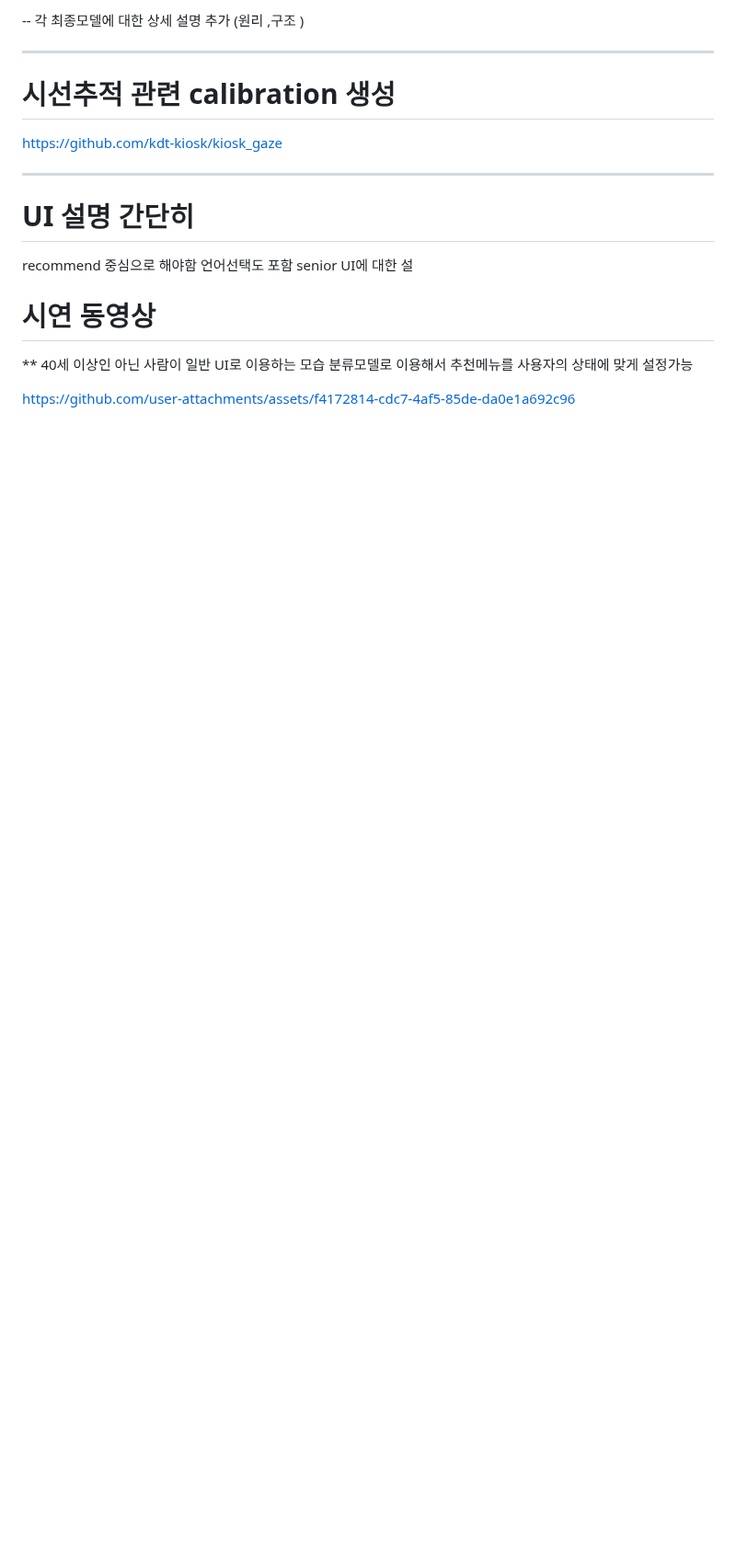
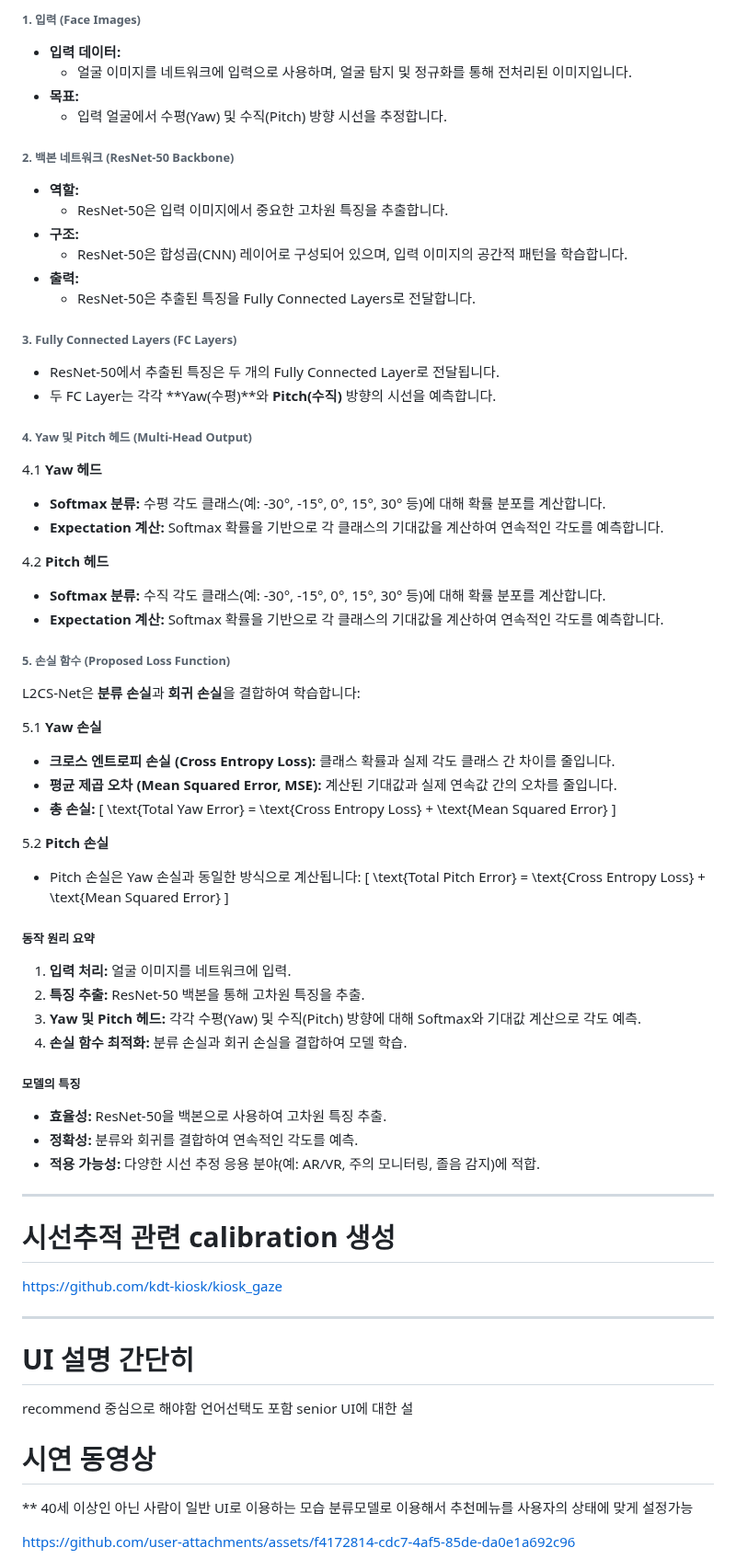
Before and after one commit to kdt-kiosk/smart_kiosk, a Markdown page: README.md, the part around one of its changes. Shown at 92% size. GitHub-like rendering; folded sections open; blank space fills up the shorter version.

```diff
--- a/README.md
+++ b/README.md
@@ -353,5 +353,59 @@ DDAMFN(Dual-Direction Attention Mixed Feature Network)은 얼굴 표정 인식(F
 
--- 각 최종모델에 대한 상세 설명 추가 (원리  ,구조 )
+  ###### 1. **입력 (Face Images)**
+  - **입력 데이터:**
+    - 얼굴 이미지를 네트워크에 입력으로 사용하며, 얼굴 탐지 및 정규화를 통해 전처리된 이미지입니다.
+  - **목표:**
+    - 입력 얼굴에서 수평(Yaw) 및 수직(Pitch) 방향 시선을 추정합니다.
+
+  ###### 2. **백본 네트워크 (ResNet-50 Backbone)**
+  - **역할:**
+    - ResNet-50은 입력 이미지에서 중요한 고차원 특징을 추출합니다.
+  - **구조:**
+    - ResNet-50은 합성곱(CNN) 레이어로 구성되어 있으며, 입력 이미지의 공간적 패턴을 학습합니다.
+  - **출력:**
+    - ResNet-50은 추출된 특징을 Fully Connected Layers로 전달합니다.
+
+  ###### 3. **Fully Connected Layers (FC Layers)**
+  - ResNet-50에서 추출된 특징은 두 개의 Fully Connected Layer로 전달됩니다.
+  - 두 FC Layer는 각각 **Yaw(수평)**와 **Pitch(수직)** 방향의 시선을 예측합니다.
+
+  ###### 4. **Yaw 및 Pitch 헤드 (Multi-Head Output)**
+  4.1 **Yaw 헤드**
+  - **Softmax 분류:** 수평 각도 클래스(예: -30°, -15°, 0°, 15°, 30° 등)에 대해 확률 분포를 계산합니다.
+  - **Expectation 계산:** Softmax 확률을 기반으로 각 클래스의 기대값을 계산하여 연속적인 각도를 예측합니다.
+
+  4.2 **Pitch 헤드**
+  - **Softmax 분류:** 수직 각도 클래스(예: -30°, -15°, 0°, 15°, 30° 등)에 대해 확률 분포를 계산합니다.
+  - **Expectation 계산:** Softmax 확률을 기반으로 각 클래스의 기대값을 계산하여 연속적인 각도를 예측합니다.
+
+  ###### 5. **손실 함수 (Proposed Loss Function)**
+  L2CS-Net은 **분류 손실**과 **회귀 손실**을 결합하여 학습합니다:
+
+  5.1 **Yaw 손실**
+  - **크로스 엔트로피 손실 (Cross Entropy Loss):** 클래스 확률과 실제 각도 클래스 간 차이를 줄입니다.
+  - **평균 제곱 오차 (Mean Squared Error, MSE):** 계산된 기대값과 실제 연속값 간의 오차를 줄입니다.
+  - **총 손실:**
+    \[
+    \text{Total Yaw Error} = \text{Cross Entropy Loss} + \text{Mean Squared Error}
+    \]
+
+  5.2 **Pitch 손실**
+  - Pitch 손실은 Yaw 손실과 동일한 방식으로 계산됩니다:
+    \[
+    \text{Total Pitch Error} = \text{Cross Entropy Loss} + \text{Mean Squared Error}
+    \]
+
+  ##### 동작 원리 요약
+  1. **입력 처리:** 얼굴 이미지를 네트워크에 입력.
+  2. **특징 추출:** ResNet-50 백본을 통해 고차원 특징을 추출.
+  3. **Yaw 및 Pitch 헤드:** 각각 수평(Yaw) 및 수직(Pitch) 방향에 대해 Softmax와 기대값 계산으로 각도 예측.
+  4. **손실 함수 최적화:** 분류 손실과 회귀 손실을 결합하여 모델 학습.
+
+  ##### 모델의 특징
+  - **효율성:** ResNet-50을 백본으로 사용하여 고차원 특징 추출.
+  - **정확성:** 분류와 회귀를 결합하여 연속적인 각도를 예측.
+  - **적용 가능성:** 다양한 시선 추정 응용 분야(예: AR/VR, 주의 모니터링, 졸음 감지)에 적합.
+</details>
 
 ---
 # 시선추적 관련 calibration 생성
```
Also changed, not shown: other parts of README.md (+62 -62 lines).
